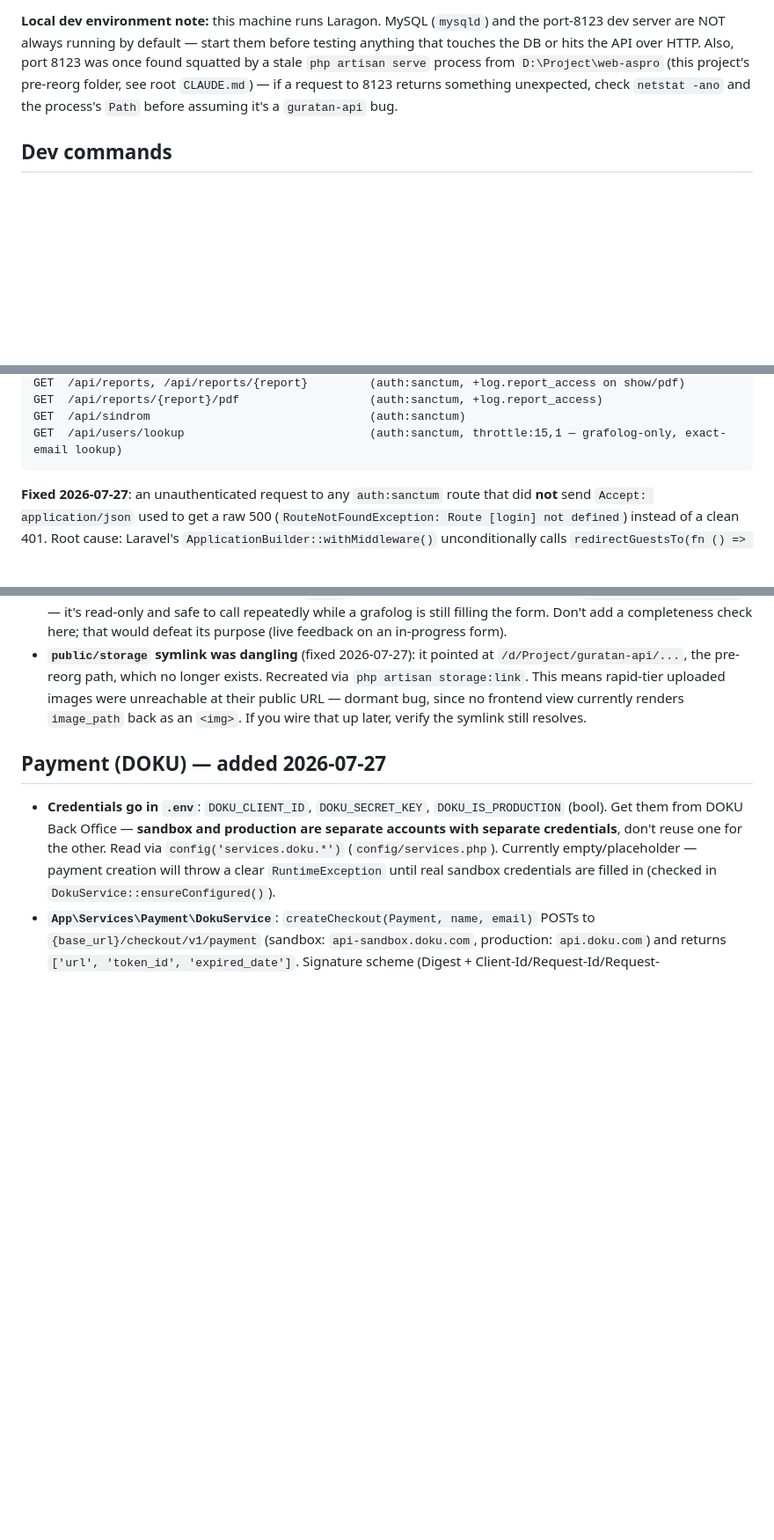
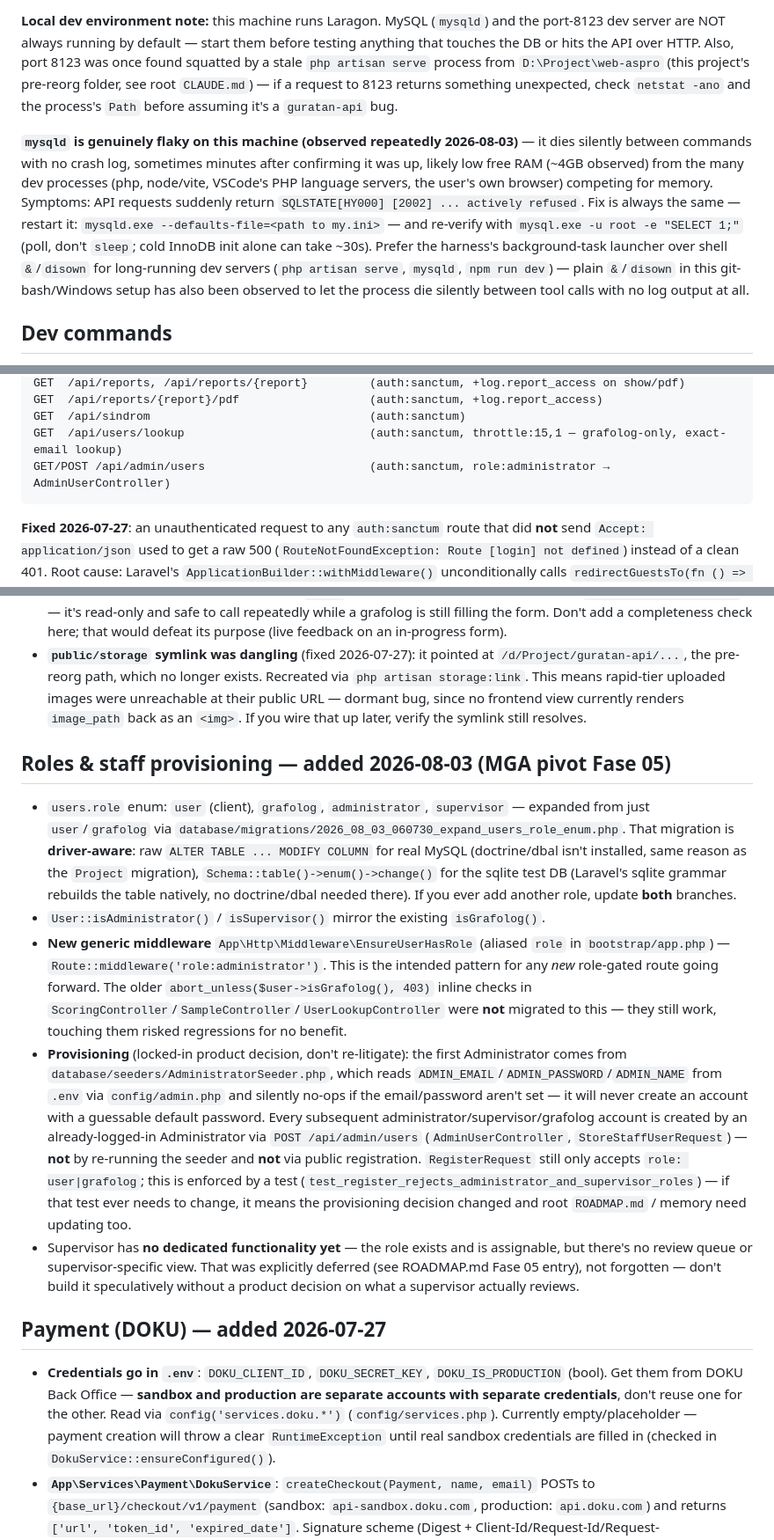
Before and after one commit to randisun05/grafolog, a Markdown page: CLAUDE.md, 3 parts joined by grey strips. Shown at 88% size. Drawn GitHub-style; blank space fills up the shorter version.

Commit message:
Update CLAUDE.md for Fase 05 roles + MySQL flakiness note
Co-Authored-By: Claude Sonnet 5 <noreply@anthropic.com>

````diff
--- a/CLAUDE.md
+++ b/CLAUDE.md
@@ -59,6 +59,20 @@ port 8123 was once found squatted by a stale `php artisan serve` process from
 — if a request to 8123 returns something unexpected, check `netstat -ano` and
 the process's `Path` before assuming it's a `guratan-api` bug.
 
+**`mysqld` is genuinely flaky on this machine (observed repeatedly
+2026-08-03)** — it dies silently between commands with no crash log,
+sometimes minutes after confirming it was up, likely low free RAM (~4GB
+observed) from the many dev processes (php, node/vite, VSCode's PHP
+language servers, the user's own browser) competing for memory. Symptoms:
+API requests suddenly return `SQLSTATE[HY000] [2002] ... actively refused`.
+Fix is always the same — restart it: `mysqld.exe --defaults-file=<path to
+my.ini>` — and re-verify with `mysql.exe -u root -e "SELECT 1;"` (poll,
+don't `sleep`; cold InnoDB init alone can take ~30s). Prefer the harness's
+background-task launcher over shell `&`/`disown` for long-running dev
+servers (`php artisan serve`, `mysqld`, `npm run dev`) — plain `&`/`disown`
+in this git-bash/Windows setup has also been observed to let the process
+die silently between tool calls with no log output at all.
+
 ## Dev commands
 
 - API dev server: `php artisan serve --port=8123` (guratan-web's
@@ -95,6 +109,7 @@ GET  /api/reports, /api/reports/{report}         (auth:sanctum, +log.report_acce
 GET  /api/reports/{report}/pdf                   (auth:sanctum, +log.report_access)
 GET  /api/sindrom                                (auth:sanctum)
 GET  /api/users/lookup                           (auth:sanctum, throttle:15,1 — grafolog-only, exact-email lookup)
+GET/POST /api/admin/users                        (auth:sanctum, role:administrator → AdminUserController)
 ```
 
 **Fixed 2026-07-27**: an unauthenticated request to any `auth:sanctum` route
@@ -192,6 +207,44 @@ both cases; `php artisan test` still 6/6 passing.
   frontend view currently renders `image_path` back as an `<img>`. If you
   wire that up later, verify the symlink still resolves.
 
+## Roles & staff provisioning — added 2026-08-03 (MGA pivot Fase 05)
+
+- `users.role` enum: `user` (client), `grafolog`, `administrator`,
+  `supervisor` — expanded from just `user`/`grafolog` via
+  `database/migrations/2026_08_03_060730_expand_users_role_enum.php`. That
+  migration is **driver-aware**: raw `ALTER TABLE ... MODIFY COLUMN` for
+  real MySQL (doctrine/dbal isn't installed, same reason as the `Project`
+  migration), `Schema::table()->enum()->change()` for the sqlite test DB
+  (Laravel's sqlite grammar rebuilds the table natively, no doctrine/dbal
+  needed there). If you ever add another role, update **both** branches.
+- `User::isAdministrator()` / `isSupervisor()` mirror the existing
+  `isGrafolog()`.
+- **New generic middleware** `App\Http\Middleware\EnsureUserHasRole`
+  (aliased `role` in `bootstrap/app.php`) — `Route::middleware('role:administrator')`.
+  This is the intended pattern for any *new* role-gated route going
+  forward. The older `abort_unless($user->isGrafolog(), 403)` inline checks
+  in `ScoringController`/`SampleController`/`UserLookupController` were
+  **not** migrated to this — they still work, touching them risked
+  regressions for no benefit.
+- **Provisioning** (locked-in product decision, don't re-litigate): the
+  first Administrator comes from `database/seeders/AdministratorSeeder.php`,
+  which reads `ADMIN_EMAIL`/`ADMIN_PASSWORD`/`ADMIN_NAME` from `.env` via
+  `config/admin.php` and silently no-ops if the email/password aren't set —
+  it will never create an account with a guessable default password. Every
+  subsequent administrator/supervisor/grafolog account is created by an
+  already-logged-in Administrator via `POST /api/admin/users`
+  (`AdminUserController`, `StoreStaffUserRequest`) — **not** by re-running
+  the seeder and **not** via public registration. `RegisterRequest` still
+  only accepts `role: user|grafolog`; this is enforced by a test
+  (`test_register_rejects_administrator_and_supervisor_roles`) — if that
+  test ever needs to change, it means the provisioning decision changed and
+  root `ROADMAP.md` / memory need updating too.
+- Supervisor has **no dedicated functionality yet** — the role exists and
+  is assignable, but there's no review queue or supervisor-specific view.
+  That was explicitly deferred (see ROADMAP.md Fase 05 entry), not
+  forgotten — don't build it speculatively without a product decision on
+  what a supervisor actually reviews.
+
 ## Payment (DOKU) — added 2026-07-27
 
 - **Credentials go in `.env`**: `DOKU_CLIENT_ID`, `DOKU_SECRET_KEY`,
````
Also changed, not shown: other parts of CLAUDE.md (+1 -1 lines).
